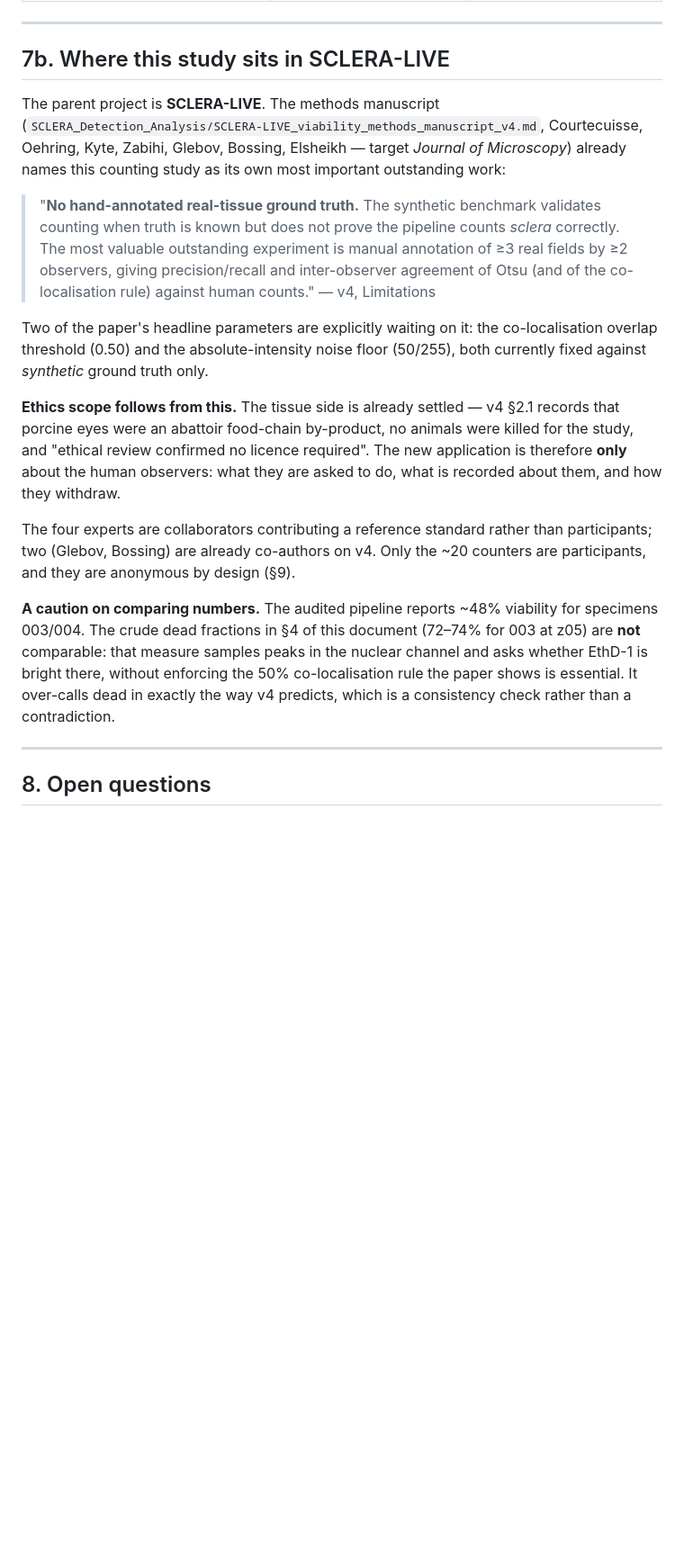
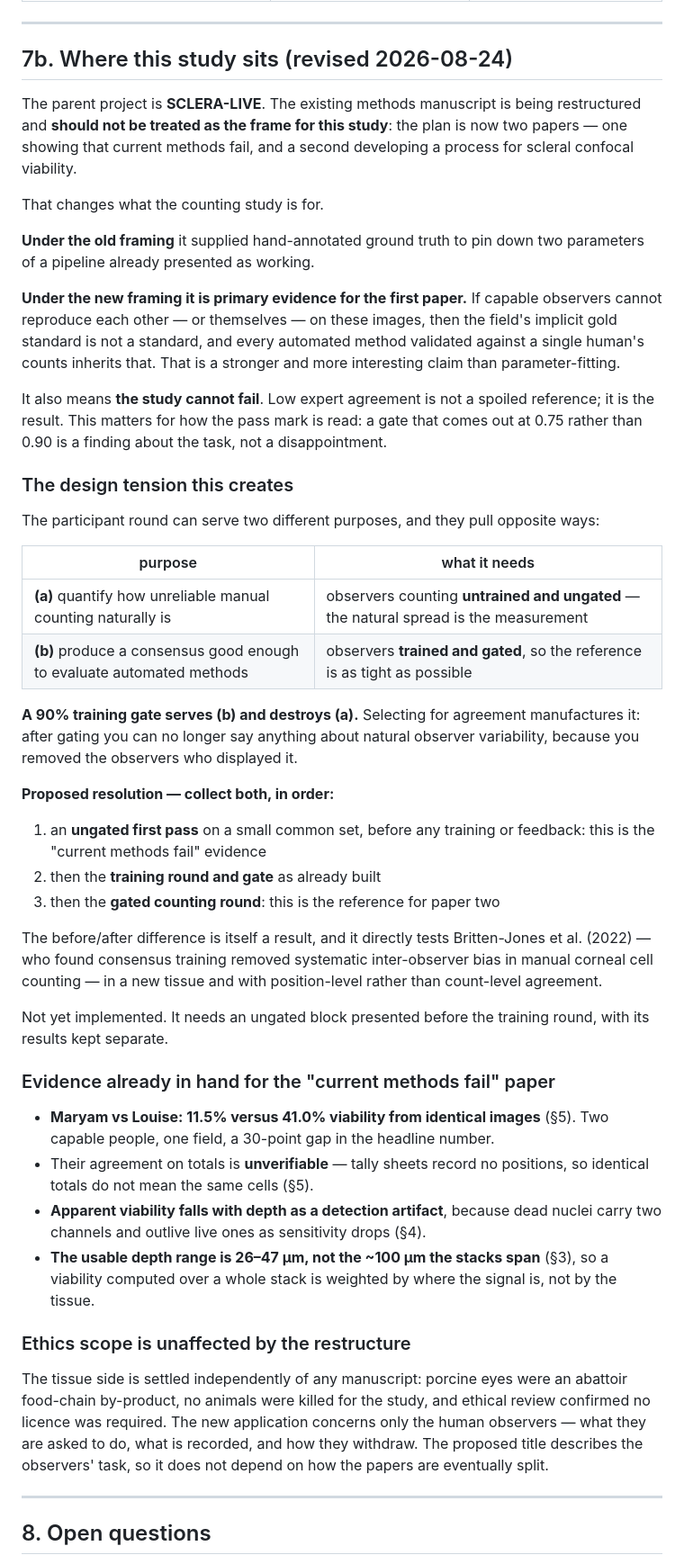
Before and after one commit to doehring-gh/sclera-count, a Markdown page: FINDINGS.md, the part around the change. Shown at 90% size. GitHub-like rendering; blank space fills up the shorter version.

Commit message:
Reframe: counting study is primary evidence, not pipeline validation
The methods manuscript is being restructured into a methods-fail paper and a
method-development paper, so it is no longer the frame for this study. Records the
consequence: a training gate optimises the reference but destroys any claim about
natural observer variability, so an ungated first pass is needed before training
if both are wanted. Lists the evidence already in hand for the first paper.

```diff
--- a/FINDINGS.md
+++ b/FINDINGS.md
@@ -227,41 +227,77 @@ Recorded because the corrections are part of the method.
 
 ---
 
-## 7b. Where this study sits in SCLERA-LIVE
+## 7b. Where this study sits (revised 2026-08-24)
 
-The parent project is **SCLERA-LIVE**. The methods manuscript
-(`SCLERA_Detection_Analysis/SCLERA-LIVE_viability_methods_manuscript_v4.md`,
-Courtecuisse, Oehring, Kyte, Zabihi, Glebov, Bossing, Elsheikh — target *Journal
-of Microscopy*) already names this counting study as its own most important
-outstanding work:
+The parent project is **SCLERA-LIVE**. The existing methods manuscript is being
+restructured and **should not be treated as the frame for this study**: the plan
+is now two papers — one showing that current methods fail, and a second
+developing a process for scleral confocal viability.
 
-> "**No hand-annotated real-tissue ground truth.** The synthetic benchmark
-> validates counting when truth is known but does not prove the pipeline counts
-> *sclera* correctly. The most valuable outstanding experiment is manual
-> annotation of ≥3 real fields by ≥2 observers, giving precision/recall and
-> inter-observer agreement of Otsu (and of the co-localisation rule) against
-> human counts." — v4, Limitations
+That changes what the counting study is for.
 
-Two of the paper's headline parameters are explicitly waiting on it: the
-co-localisation overlap threshold (0.50) and the absolute-intensity noise floor
-(50/255), both currently fixed against *synthetic* ground truth only.
+**Under the old framing** it supplied hand-annotated ground truth to pin down two
+parameters of a pipeline already presented as working.
 
-**Ethics scope follows from this.** The tissue side is already settled — v4 §2.1
-records that porcine eyes were an abattoir food-chain by-product, no animals were
-killed for the study, and "ethical review confirmed no licence required". The new
-application is therefore **only** about the human observers: what they are asked
-to do, what is recorded about them, and how they withdraw.
+**Under the new framing it is primary evidence for the first paper.** If capable
+observers cannot reproduce each other — or themselves — on these images, then the
+field's implicit gold standard is not a standard, and every automated method
+validated against a single human's counts inherits that. That is a stronger and
+more interesting claim than parameter-fitting.
 
-The four experts are collaborators contributing a reference standard rather than
-participants; two (Glebov, Bossing) are already co-authors on v4. Only the ~20
-counters are participants, and they are anonymous by design (§9).
+It also means **the study cannot fail**. Low expert agreement is not a spoiled
+reference; it is the result. This matters for how the pass mark is read: a gate
+that comes out at 0.75 rather than 0.90 is a finding about the task, not a
+disappointment.
 
-**A caution on comparing numbers.** The audited pipeline reports ~48% viability
-for specimens 003/004. The crude dead fractions in §4 of this document (72–74% for
-003 at z05) are **not** comparable: that measure samples peaks in the nuclear
-channel and asks whether EthD-1 is bright there, without enforcing the 50%
-co-localisation rule the paper shows is essential. It over-calls dead in exactly
-the way v4 predicts, which is a consistency check rather than a contradiction.
+### The design tension this creates
+
+The participant round can serve two different purposes, and they pull opposite ways:
+
+| purpose | what it needs |
+|---|---|
+| **(a)** quantify how unreliable manual counting naturally is | observers counting **untrained and ungated** — the natural spread is the measurement |
+| **(b)** produce a consensus good enough to evaluate automated methods | observers **trained and gated**, so the reference is as tight as possible |
+
+**A 90% training gate serves (b) and destroys (a).** Selecting for agreement
+manufactures it: after gating you can no longer say anything about natural
+observer variability, because you removed the observers who displayed it.
+
+**Proposed resolution — collect both, in order:**
+
+1. an **ungated first pass** on a small common set, before any training or
+   feedback: this is the "current methods fail" evidence
+2. then the **training round and gate** as already built
+3. then the **gated counting round**: this is the reference for paper two
+
+The before/after difference is itself a result, and it directly tests
+Britten-Jones et al. (2022) — who found consensus training removed systematic
+inter-observer bias in manual corneal cell counting — in a new tissue and with
+position-level rather than count-level agreement.
+
+Not yet implemented. It needs an ungated block presented before the training
+round, with its results kept separate.
+
+### Evidence already in hand for the "current methods fail" paper
+
+- **Maryam vs Louise: 11.5% versus 41.0% viability from identical images** (§5).
+  Two capable people, one field, a 30-point gap in the headline number.
+- Their agreement on totals is **unverifiable** — tally sheets record no positions,
+  so identical totals do not mean the same cells (§5).
+- **Apparent viability falls with depth as a detection artifact**, because dead
+  nuclei carry two channels and outlive live ones as sensitivity drops (§4).
+- **The usable depth range is 26–47 µm, not the ~100 µm the stacks span** (§3), so
+  a viability computed over a whole stack is weighted by where the signal is, not
+  by the tissue.
+
+### Ethics scope is unaffected by the restructure
+
+The tissue side is settled independently of any manuscript: porcine eyes were an
+abattoir food-chain by-product, no animals were killed for the study, and ethical
+review confirmed no licence was required. The new application concerns only the
+human observers — what they are asked to do, what is recorded, and how they
+withdraw. The proposed title describes the observers' task, so it does not depend
+on how the papers are eventually split.
 
 ---
 
```
